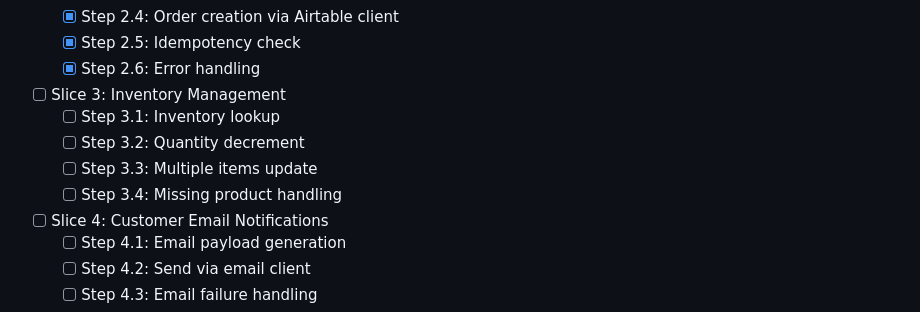
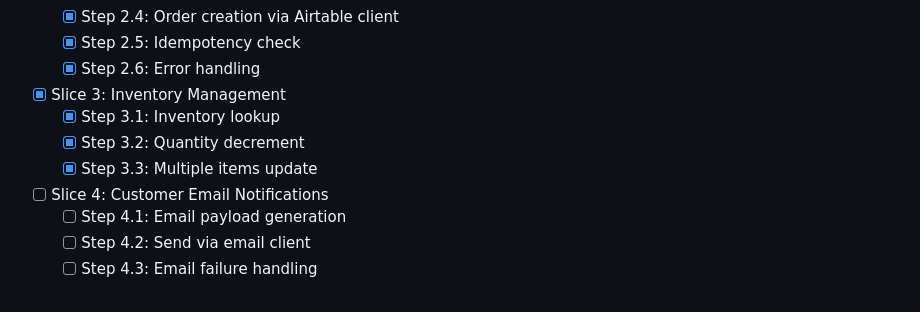
Before and after one commit to mnkdog/puplets, a Markdown page: plans/post-order-processing.md, the part around the change. Rendered like a GitHub page.

Commit message:
Mark Slice 3 complete in Build Progress

```diff
--- a/plans/post-order-processing.md
+++ b/plans/post-order-processing.md
@@ -730,11 +730,10 @@ _Note: Wave structure to be recomputed by `plan_waves.py` after approval_
   - [x] Step 2.5: Idempotency check
   - [x] Step 2.6: Error handling
 
-- [ ] Slice 3: Inventory Management
-  - [ ] Step 3.1: Inventory lookup
-  - [ ] Step 3.2: Quantity decrement
-  - [ ] Step 3.3: Multiple items update
-  - [ ] Step 3.4: Missing product handling
+- [x] Slice 3: Inventory Management
+  - [x] Step 3.1: Inventory lookup
+  - [x] Step 3.2: Quantity decrement
+  - [x] Step 3.3: Multiple items update
 
 - [ ] Slice 4: Customer Email Notifications
   - [ ] Step 4.1: Email payload generation
```
